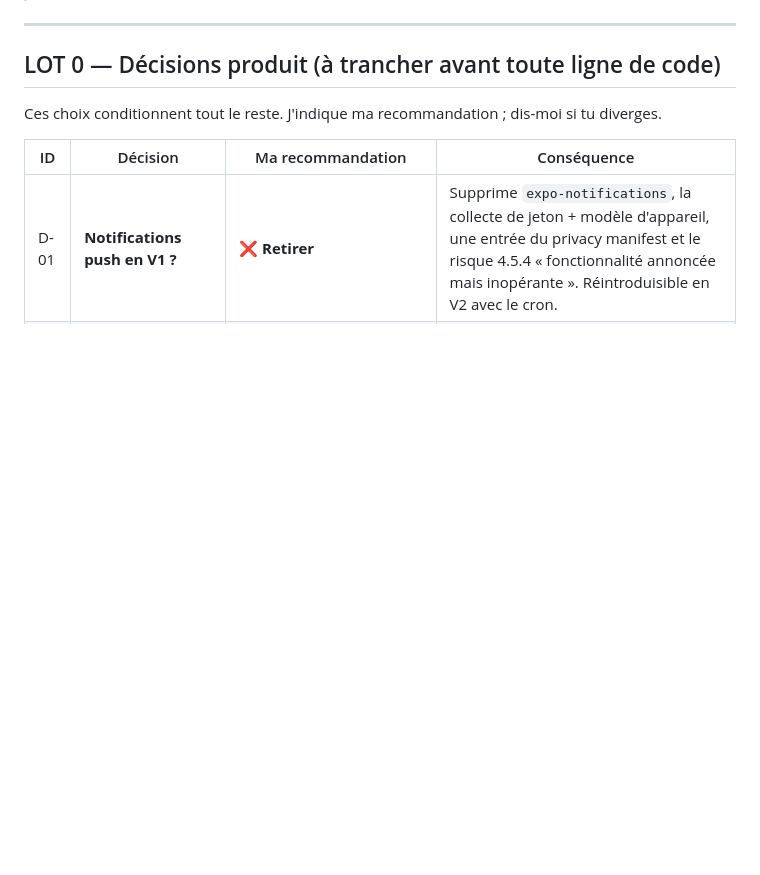
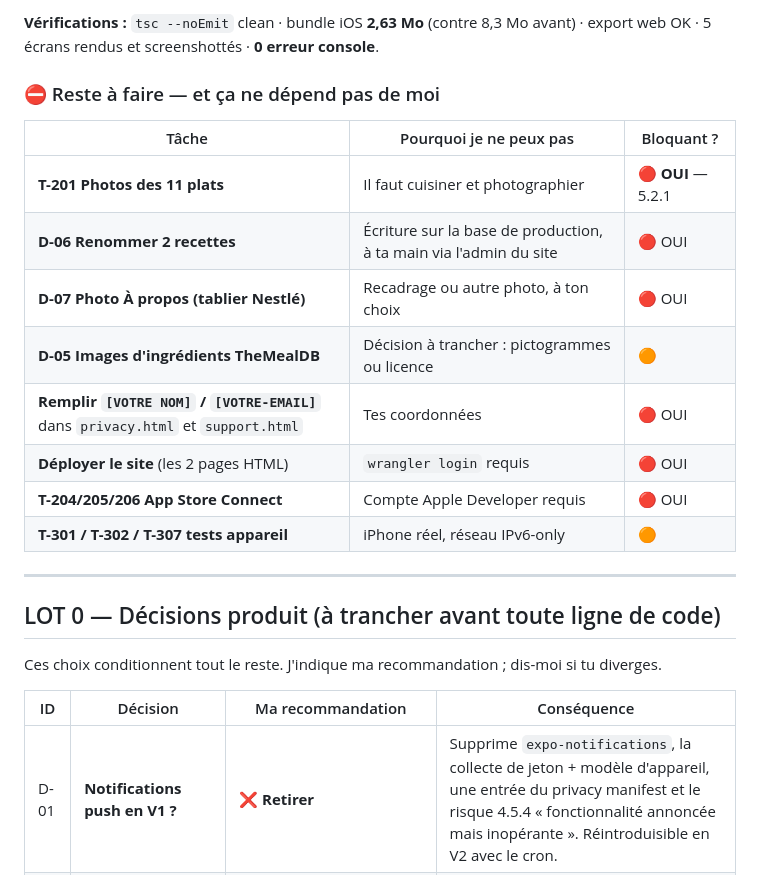
Before and after one commit to tonybassil29/akel-loulou-mobile, a Markdown page: PLAN_ACTION.md, the part around one of its changes. GitHub-like rendering; blank space fills up the shorter version.

```diff
--- a/PLAN_ACTION.md
+++ b/PLAN_ACTION.md
@@ -8,3 +35,17 @@
+**Vérifications :** `tsc --noEmit` clean · bundle iOS **2,63 Mo** (contre 8,3 Mo avant) · export web OK · 5 écrans rendus et screenshottés · **0 erreur console**.
+
+### ⛔ Reste à faire — et ça ne dépend pas de moi
+
+| Tâche | Pourquoi je ne peux pas | Bloquant ? |
+|---|---|---|
+| **T-201 Photos des 11 plats** | Il faut cuisiner et photographier | 🔴 **OUI** — 5.2.1 |
+| **D-06 Renommer 2 recettes** | Écriture sur la base de production, à ta main via l'admin du site | 🔴 OUI |
+| **D-07 Photo À propos (tablier Nestlé)** | Recadrage ou autre photo, à ton choix | 🔴 OUI |
+| **D-05 Images d'ingrédients TheMealDB** | Décision à trancher : pictogrammes ou licence | 🟠 |
+| **Remplir `[VOTRE NOM]` / `[VOTRE-EMAIL]`** dans `privacy.html` et `support.html` | Tes coordonnées | 🔴 OUI |
+| **Déployer le site** (les 2 pages HTML) | `wrangler login` requis | 🔴 OUI |
+| **T-204/205/206 App Store Connect** | Compte Apple Developer requis | 🔴 OUI |
+| **T-301 / T-302 / T-307 tests appareil** | iPhone réel, réseau IPv6-only | 🟠 |
 
 ---
 
```
Also changed, not shown: other parts of PLAN_ACTION.md (+27 -0 lines).
